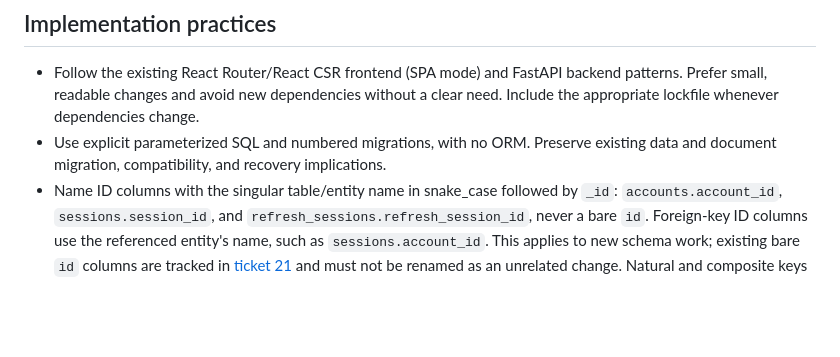
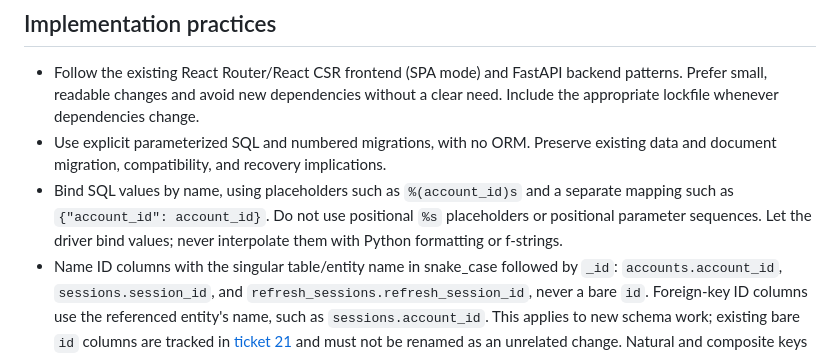
Before and after one commit to Caidora/bluddit, a Markdown page: contributions.md, the part around the change. GitHub-like rendering; blank space fills up the shorter version.

```diff
--- a/contributions.md
+++ b/contributions.md
@@ -62,6 +62,10 @@ checks you ran and explain any omissions. CI must still pass before merge.
   Include the appropriate lockfile whenever dependencies change.
 - Use explicit parameterized SQL and numbered migrations, with no ORM. Preserve
   existing data and document migration, compatibility, and recovery implications.
+- Bind SQL values by name, using placeholders such as `%(account_id)s` and a
+  separate mapping such as `{"account_id": account_id}`. Do not use positional
+  `%s` placeholders or positional parameter sequences. Let the driver bind values;
+  never interpolate them with Python formatting or f-strings.
 - Name ID columns with the singular table/entity name in snake_case followed by
   `_id`: `accounts.account_id`, `sessions.session_id`, and
   `refresh_sessions.refresh_session_id`, never a bare `id`. Foreign-key ID columns
```
Also changed, not shown: docs/operations.md (+4 -2 lines), tickets/README.md (+2 -0 lines).
